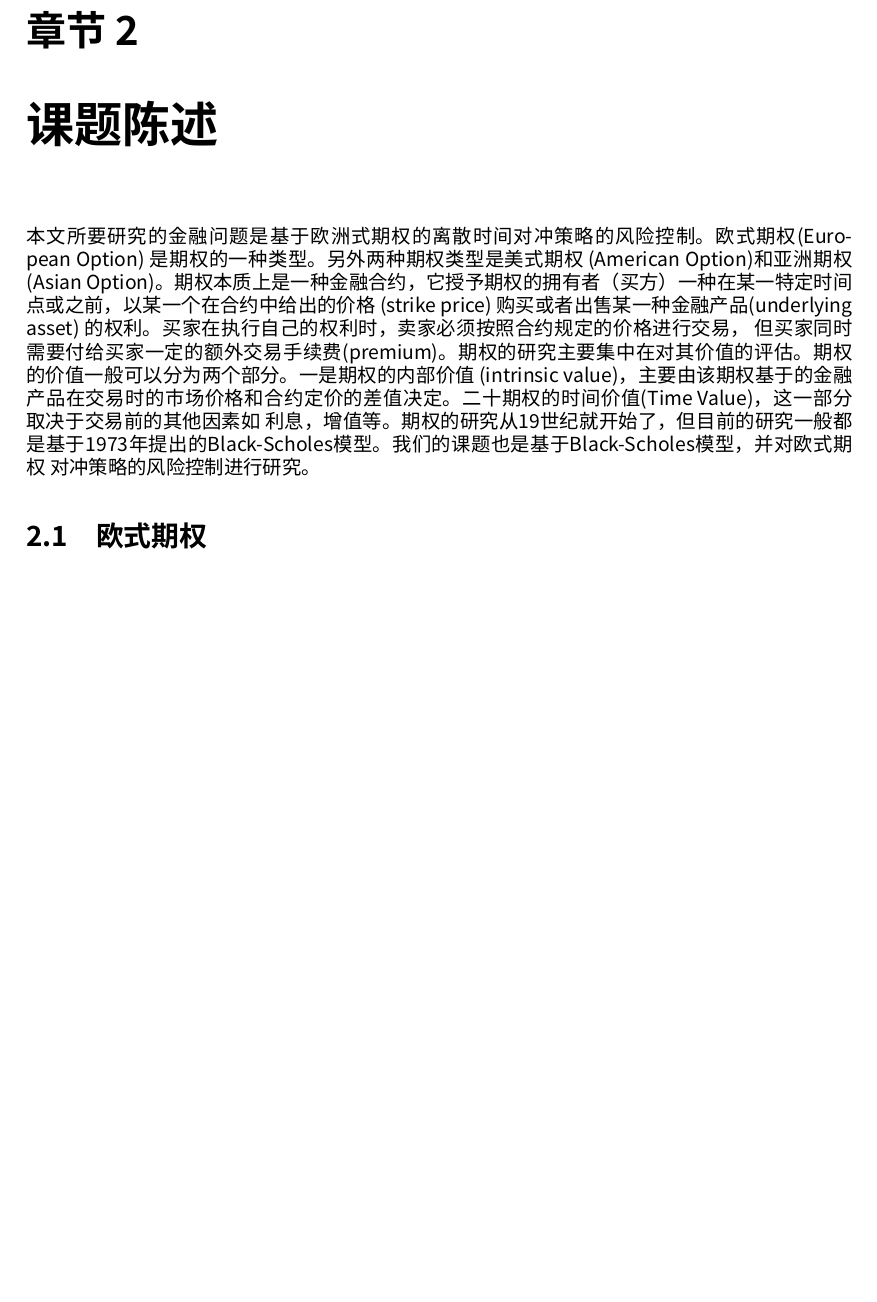
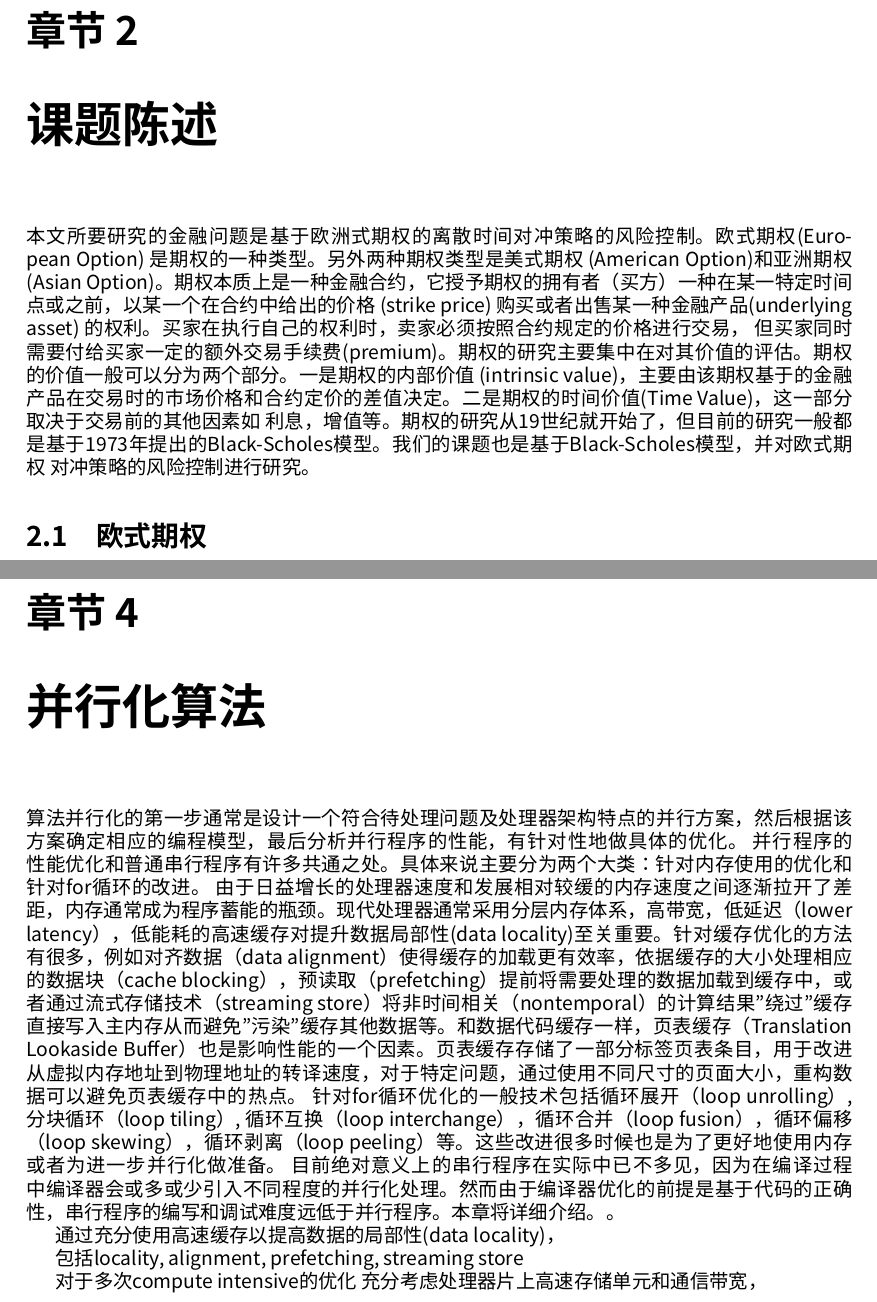
Before and after one commit to francktcheng/BSERROR, a LaTeX document (doc/report/report.tex, which reads doc/report/chap2/modeling.tex, doc/report/chap4/parallelization.tex): part of page 5 of 11 before the commit and two parts of pages 5 and 12 of 12 after it, the two joined at a grey line, cut so that both start at the same text, the shorter picture padded with empty space. Compiled offline with XeLaTeX; a missing font is replaced by an installed copy or a similar font.

```diff
--- a/doc/report/chap2/modeling.tex
+++ b/doc/report/chap2/modeling.tex
@@ -5,7 +5,7 @@
 (American Option)和亚洲期权(Asian Option)。期权本质上是一种金融合约，它授予期权的拥有者（买方）一种在某一特定时间点或之前，以某一个在合约中给出的价格
 (strike price) 购买或者出售某一种金融产品(underlying asset) 的权利。买家在执行自己的权利时，卖家必须按照合约规定的价格进行交易，
 但买家同时需要付给买家一定的额外交易手续费(premium)。期权的研究主要集中在对其价值的评估。期权的价值一般可以分为两个部分。一是期权的内部价值
-(intrinsic value)，主要由该期权基于的金融产品在交易时的市场价格和合约定价的差值决定。二十期权的时间价值(Time Value)，这一部分取决于交易前的其他因素如
+(intrinsic value)，主要由该期权基于的金融产品在交易时的市场价格和合约定价的差值决定。二是期权的时间价值(Time Value)，这一部分取决于交易前的其他因素如
 利息，增值等。期权的研究从19世纪就开始了，但目前的研究一般都是基于1973年提出的Black-Scholes模型。我们的课题也是基于Black-Scholes模型，并对欧式期权
 对冲策略的风险控制进行研究。
 
--- /dev/null
+++ b/doc/report/chap4/parallelization.tex
@@ -0,0 +1,16 @@
+\chapter{并行化算法}
+\label{chp:4}
+
+算法并行化的第一步通常是设计一个符合待处理问题及处理器架构特点的并行方案，然后根据该方案确定相应的编程模型，最后分析并行程序的性能，有针对性地做具体的优化。
+并行程序的性能优化和普通串行程序有许多共通之处。具体来说主要分为两个大类：针对内存使用的优化和针对for循环的改进。
+由于日益增长的处理器速度和发展相对较缓的内存速度之间逐渐拉开了差距，内存通常成为程序蓄能的瓶颈。现代处理器通常采用分层内存体系，高带宽，低延迟（lower latency），低能耗的高速缓存对提升数据局部性(data locality)至关重要。针对缓存优化的方法有很多，例如对齐数据（data alignment）使得缓存的加载更有效率，依据缓存的大小处理相应的数据块（cache blocking），预读取（prefetching）提前将需要处理的数据加载到缓存中，或者通过流式存储技术（streaming store）将非时间相关（nontemporal）的计算结果"绕过"缓存直接写入主内存从而避免"污染"缓存其他数据等。和数据代码缓存一样，页表缓存（Translation Lookaside Buffer）也是影响性能的一个因素。页表缓存存储了一部分标签页表条目，用于改进从虚拟内存地址到物理地址的转译速度，对于特定问题，通过使用不同尺寸的页面大小，重构数据可以避免页表缓存中的热点。
+针对for循环优化的一般技术包括循环展开（loop unrolling）,分块循环（loop tiling）, 循环互换（loop interchange），循环合并（loop fusion），循环偏移（loop skewing），循环剥离（loop peeling）等。这些改进很多时候也是为了更好地使用内存或者为进一步并行化做准备。
+目前绝对意义上的串行程序在实际中已不多见，因为在编译过程中编译器会或多或少引入不同程度的并行化处理。然而由于编译器优化的前提是基于代码的正确性，串行程序的编写和调试难度远低于并行程序。本章将详细介绍。。
+
+
+通过充分使用高速缓存以提高数据的局部性(data locality)，
+
+包括locality, alignment, prefetching, streaming store
+
+对于多次compute intensive的优化
+充分考虑处理器片上高速存储单元和通信带宽，
```
Also changed, not shown: doc/report/report.tex (+4 -1 lines), doc/report/chap5/experiment.tex (renamed from doc/report/chap4/experiment.tex), doc/report/report.pdf (deleted), 4 other files.
